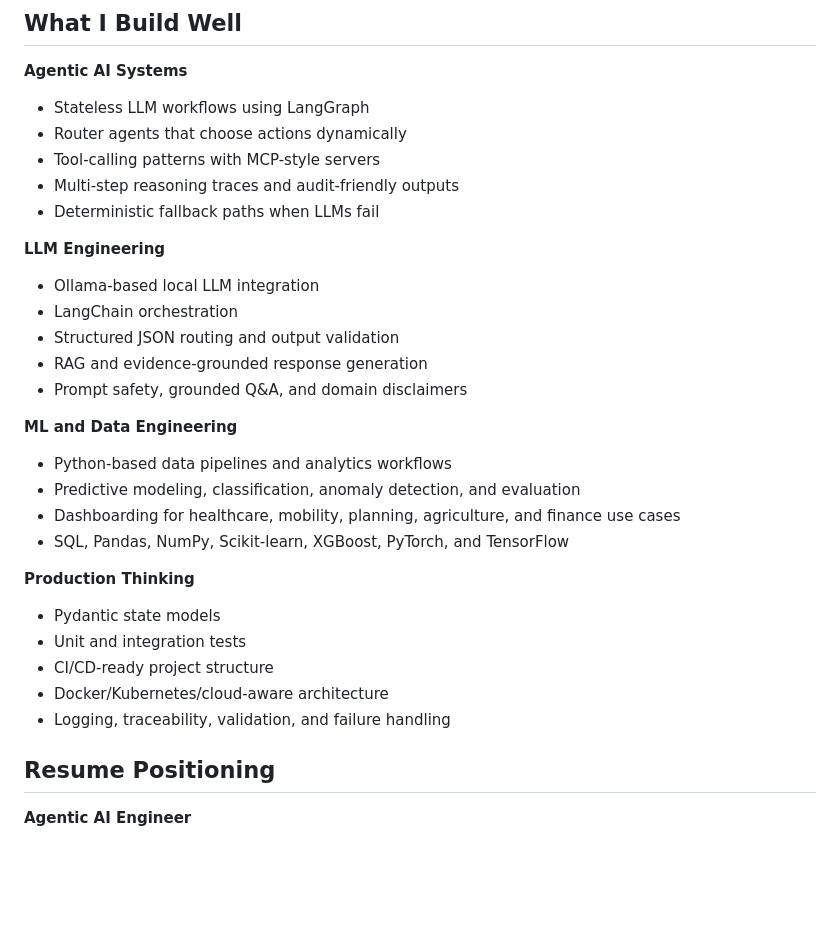
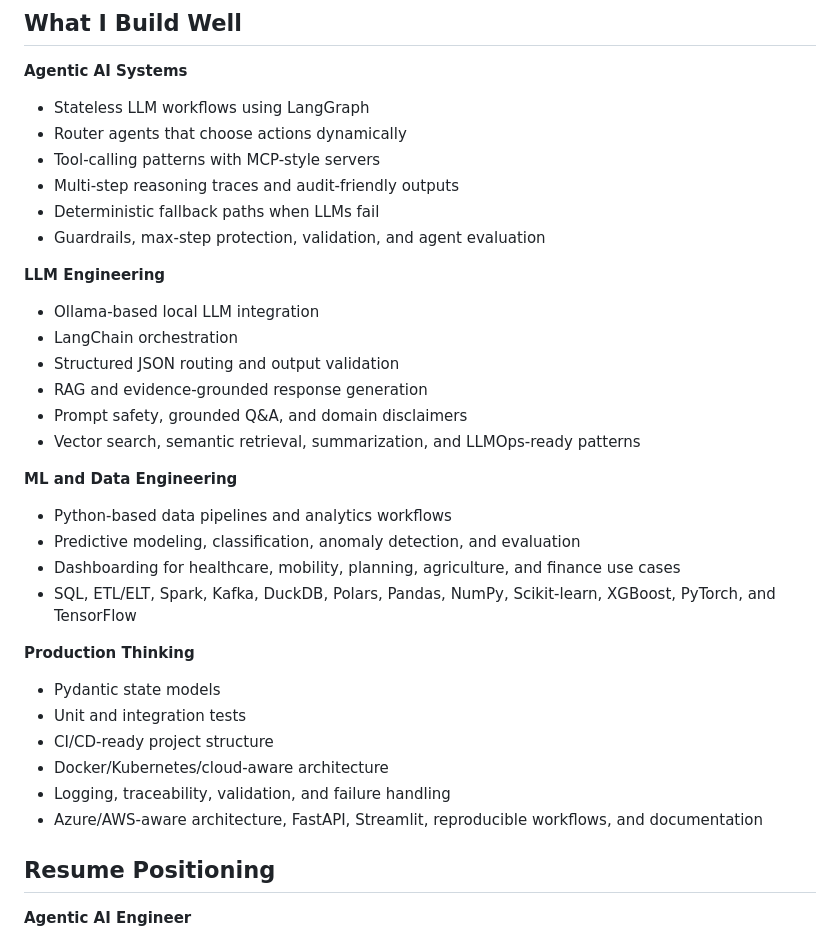
Before and after one commit to marniakhilkumar-max/Akhil-Kumar-Marni, a Markdown page: README.md, the part around one of its changes. Drawn GitHub-style; blank space fills up the shorter version.

```diff
--- a/README.md
+++ b/README.md
@@ -99,6 +125,7 @@ Repository target: `agrishield-stormguard`
 - Tool-calling patterns with MCP-style servers
 - Multi-step reasoning traces and audit-friendly outputs
 - Deterministic fallback paths when LLMs fail
+- Guardrails, max-step protection, validation, and agent evaluation
 
 **LLM Engineering**
 
@@ -107,13 +134,14 @@ Repository target: `agrishield-stormguard`
 - Structured JSON routing and output validation
 - RAG and evidence-grounded response generation
 - Prompt safety, grounded Q&A, and domain disclaimers
+- Vector search, semantic retrieval, summarization, and LLMOps-ready patterns
 
 **ML and Data Engineering**
 
 - Python-based data pipelines and analytics workflows
 - Predictive modeling, classification, anomaly detection, and evaluation
 - Dashboarding for healthcare, mobility, planning, agriculture, and finance use cases
-- SQL, Pandas, NumPy, Scikit-learn, XGBoost, PyTorch, and TensorFlow
+- SQL, ETL/ELT, Spark, Kafka, DuckDB, Polars, Pandas, NumPy, Scikit-learn, XGBoost, PyTorch, and TensorFlow
 
 **Production Thinking**
 
@@ -122,6 +150,7 @@ Repository target: `agrishield-stormguard`
 - CI/CD-ready project structure
 - Docker/Kubernetes/cloud-aware architecture
 - Logging, traceability, validation, and failure handling
+- Azure/AWS-aware architecture, FastAPI, Streamlit, reproducible workflows, and documentation
 
 ## Resume Positioning
 
```
Also changed, not shown: other parts of README.md (+28 -2 lines).
